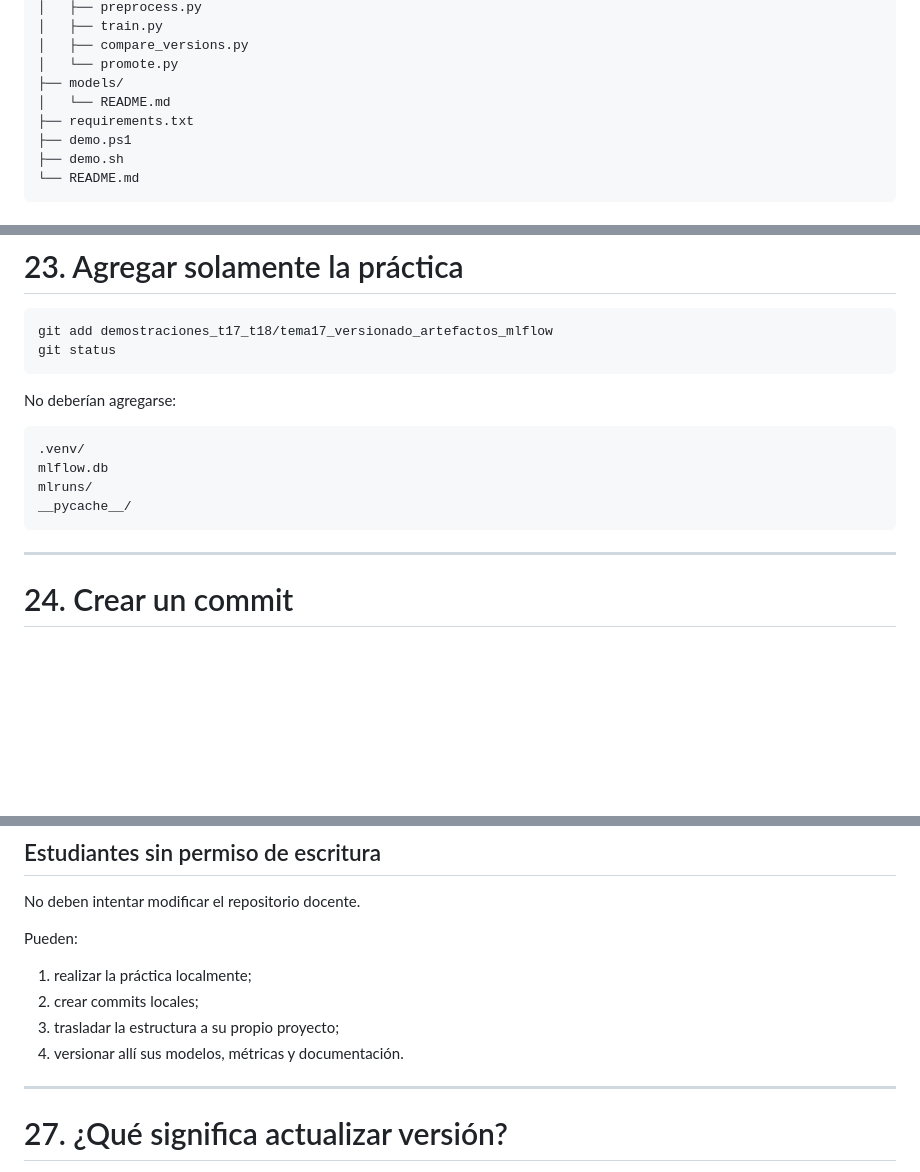
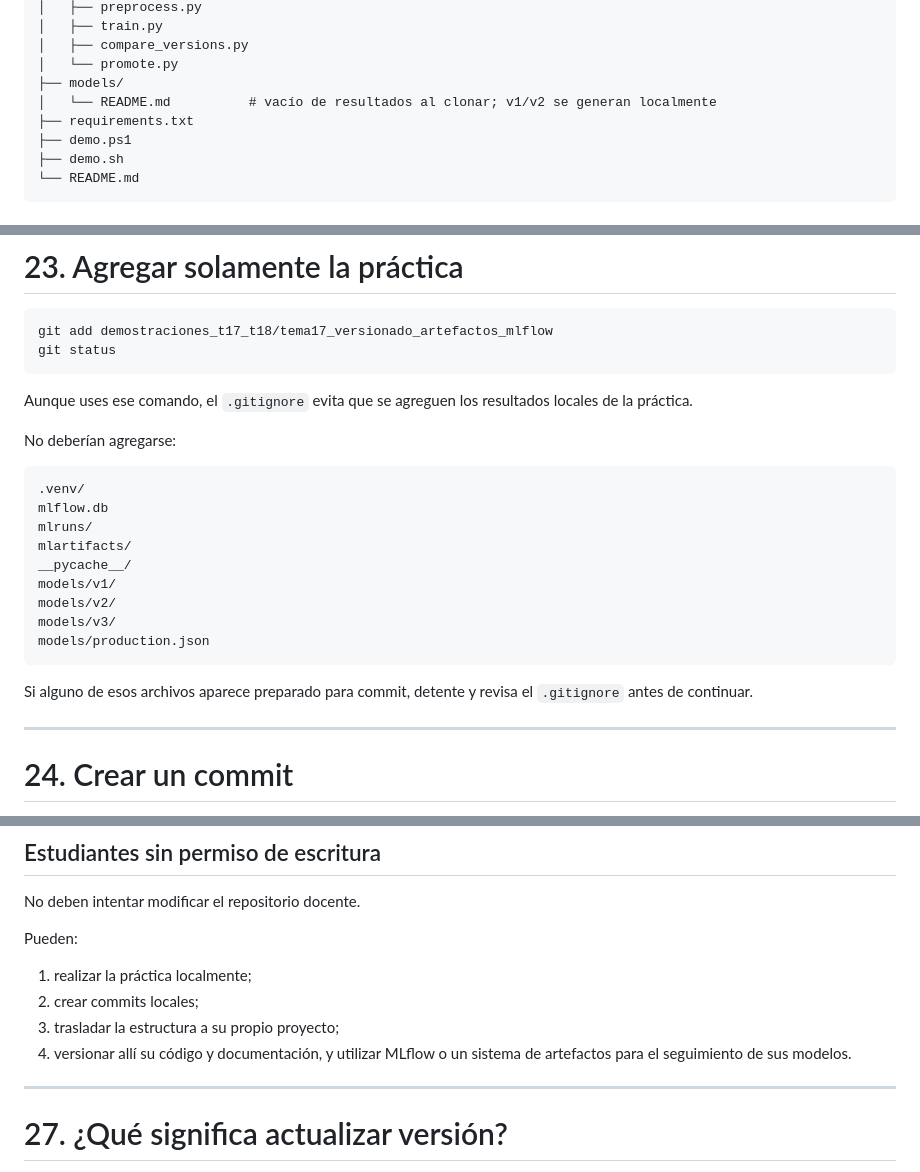
Before and after one commit to MinaNik229/tema12-mlflow-colab, a Markdown page: demostraciones_t17_t18/tema17_versionado_artefactos_mlflow/README.md, 3 parts joined by grey strips. Drawn GitHub-style; blank space fills up the shorter version.

```diff
--- a/demostraciones_t17_t18/tema17_versionado_artefactos_mlflow/README.md
+++ b/demostraciones_t17_t18/tema17_versionado_artefactos_mlflow/README.md
@@ -76,7 +76,7 @@ tema17_versionado_artefactos_mlflow/
 │   ├── compare_versions.py
 │   └── promote.py
 ├── models/
-│   └── README.md
+│   └── README.md          # vacío de resultados al clonar; v1/v2 se generan localmente
 ├── requirements.txt
 ├── demo.ps1
 ├── demo.sh
@@ -1138,14 +1198,23 @@ git add demostraciones_t17_t18/tema17_versionado_artefactos_mlflow
 git status
 ~~~
 
+Aunque uses ese comando, el `.gitignore` evita que se agreguen los resultados locales de la práctica.
+
 No deberían agregarse:
 
 ~~~text
 .venv/
 mlflow.db
 mlruns/
+mlartifacts/
 __pycache__/
+models/v1/
+models/v2/
+models/v3/
+models/production.json
 ~~~
+
+Si alguno de esos archivos aparece preparado para commit, detente y revisa el `.gitignore` antes de continuar.
 
 ---
 
@@ -1199,7 +1268,7 @@ Pueden:
 1. realizar la práctica localmente;
 2. crear commits locales;
 3. trasladar la estructura a su propio proyecto;
-4. versionar allí sus modelos, métricas y documentación.
+4. versionar allí su código y documentación, y utilizar MLflow o un sistema de artefactos para el seguimiento de sus modelos.
 
 ---
 
```
Also changed, not shown: other parts of demostraciones_t17_t18/tema17_versionado_artefactos_mlflow/README.md (+61 -1 lines).
